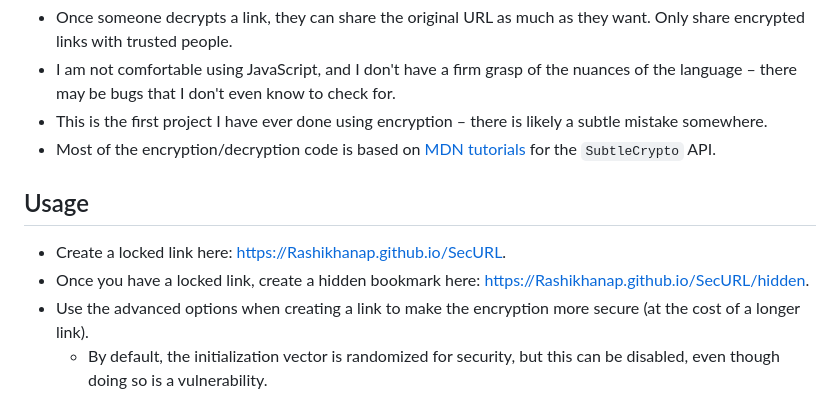
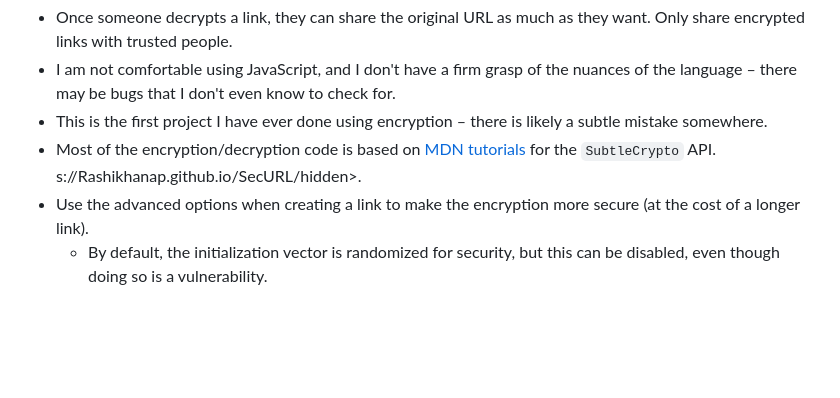
Before and after one commit to RASHIKHANAP/SecURL, a Markdown page: README.md, the part around one of its changes. Rendered like a GitHub page; blank space fills up the shorter version.

Commit message:
updated
now..

```diff
--- a/README.md
+++ b/README.md
@@ -85,13 +89,7 @@ me to build a secure encryption application. In particular:
 - I am not comfortable using JavaScript, and I don't have a firm grasp of the nuances of the language – there may be bugs that I don't even know to check for.
 - This is the first project I have ever done using encryption – there is likely a subtle mistake somewhere.
 - Most of the encryption/decryption code is based on [MDN tutorials](https://developer.mozilla.org/en-US/docs/Web/API/SubtleCrypto/deriveKey#PBKDF2_2) for the `SubtleCrypto` API.</span>
-
-
-## Usage
-
-- Create a locked link here: [https://Rashikhanap.github.io/SecURL](https://Rashikhanap.github.io/SecURL).
-- Once you have a locked link, create a hidden bookmark here:
-  <https://Rashikhanap.github.io/SecURL/hidden>.
+s://Rashikhanap.github.io/SecURL/hidden>.
 - Use the advanced options when creating a link to make the encryption more
   secure (at the cost of a longer link).
     - By default, the initialization vector is randomized for security, but
```
Also changed, not shown: other parts of README.md (+4 -0 lines).
